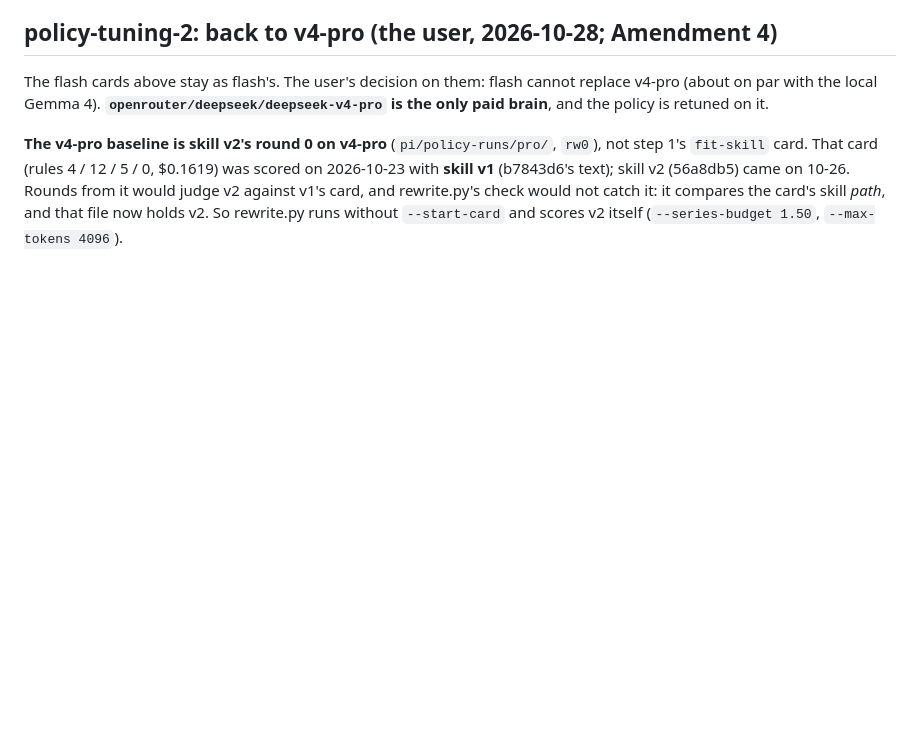
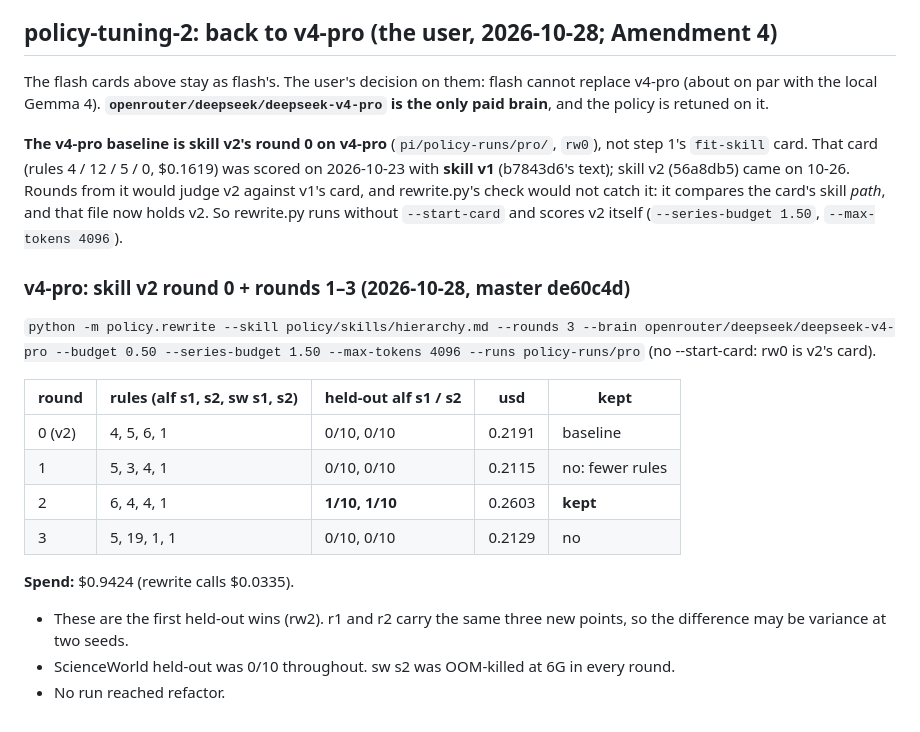
Before and after one commit to metis-lang-dev/metis-loop, a Markdown page: pi/policy/TUNING.md, the part around the change. Drawn GitHub-style; blank space fills up the shorter version.

Commit message:
policy TUNING.md: v4-pro skill v2 round 0 + rewrite rounds 1–3; round 2 kept, the first held-out wins (policy-tuning-2 s-e075f47f 2b)
Co-Authored-By: Claude Opus 5.5 <noreply@anthropic.com>

```diff
--- a/pi/policy/TUNING.md
+++ b/pi/policy/TUNING.md
@@ -187,3 +187,21 @@ is retuned on it.
 (b7843d6's text); skill v2 (56a8db5) came on 10-26. Rounds from it would judge v2 against v1's card, and
 rewrite.py's check would not catch it: it compares the card's skill *path*, and that file now holds v2. So
 rewrite.py runs without `--start-card` and scores v2 itself (`--series-budget 1.50`, `--max-tokens 4096`).
+
+### v4-pro: skill v2 round 0 + rounds 1–3 (2026-10-28, master de60c4d)
+
+`python -m policy.rewrite --skill policy/skills/hierarchy.md --rounds 3 --brain openrouter/deepseek/deepseek-v4-pro
+--budget 0.50 --series-budget 1.50 --max-tokens 4096 --runs policy-runs/pro` (no --start-card: rw0 is v2's card).
+
+| round | rules (alf s1, s2, sw s1, s2) | held-out alf s1 / s2 | usd | kept |
+|---|---|---|---|---|
+| 0 (v2) | 4, 5, 6, 1 | 0/10, 0/10 | 0.2191 | baseline |
+| 1 | 5, 3, 4, 1 | 0/10, 0/10 | 0.2115 | no: fewer rules |
+| 2 | 6, 4, 4, 1 | **1/10, 1/10** | 0.2603 | **kept** |
+| 3 | 5, 19, 1, 1 | 0/10, 0/10 | 0.2129 | no |
+
+**Spend:** $0.9424 (rewrite calls $0.0335).
+- These are the first held-out wins (rw2). r1 and r2 carry the same three new points, so the difference
+  may be variance at two seeds.
+- ScienceWorld held-out was 0/10 throughout. sw s2 was OOM-killed at 6G in every round.
+- No run reached refactor.
```
